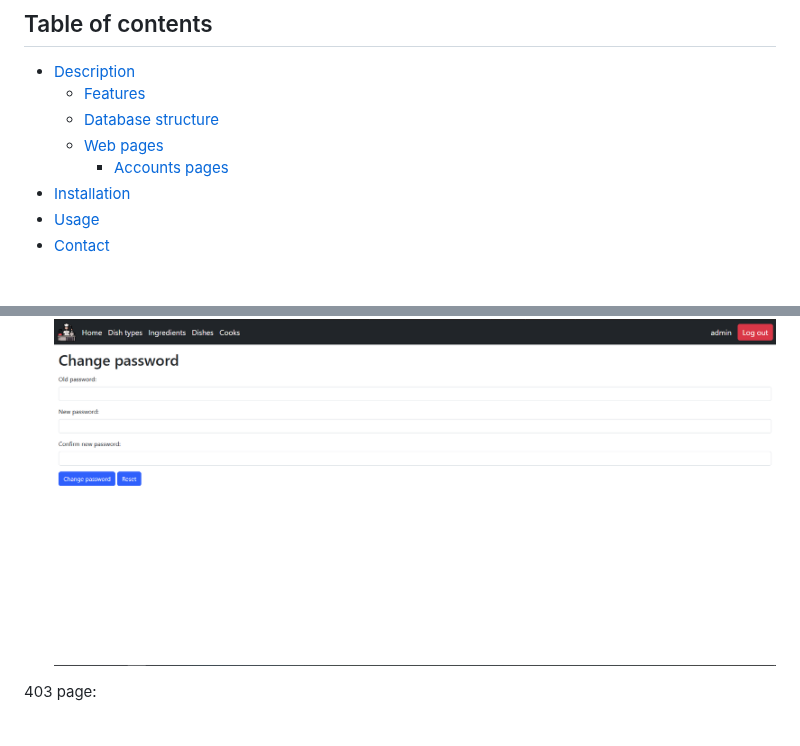
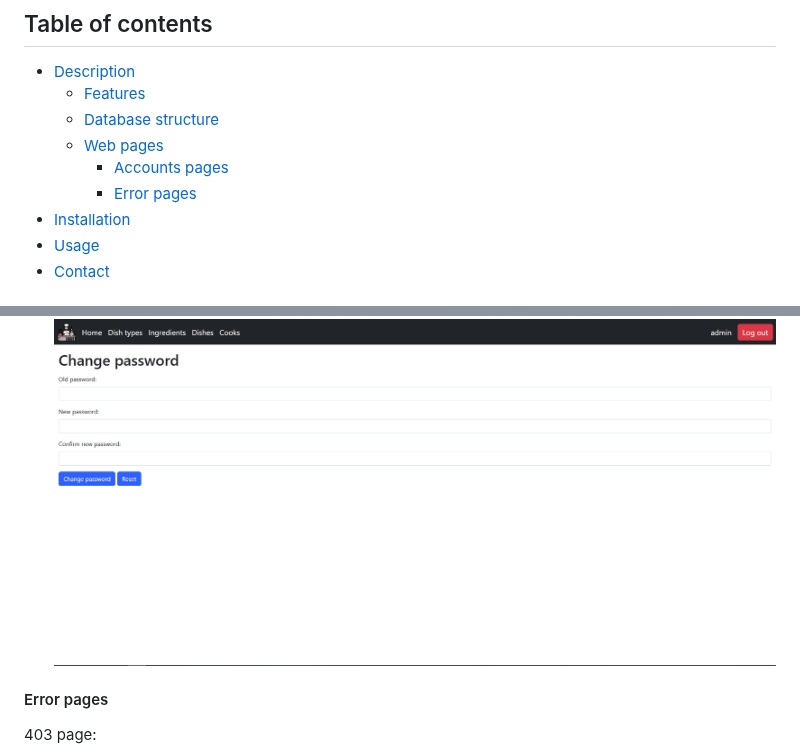
Before and after one commit to bknyrik/restaurant-kitchen-service, a Markdown page: README.md, 2 parts joined by grey strips. Drawn GitHub-style; blank space fills up the shorter version.

Commit message:
Add heading four Error pages and link to it on Table of contents in README.md

```diff
--- a/README.md
+++ b/README.md
@@ -6,6 +6,7 @@
     - [Database structure](#database-structure)
     - [Web pages](#web-pages)
       - [Accounts pages](#accounts-pages)
+      - [Error pages](#error-pages)
 - [Installation](#installation)
 - [Usage](#usage)
 - [Contact](#contact)
@@ -41,6 +42,7 @@ Below are pictures of web pages:
 - Change password page:
 ![Change password](./documentation/change_password.png)
 
+#### Error pages
 403 page:
 ![403](documentation/403.png)
 
```
